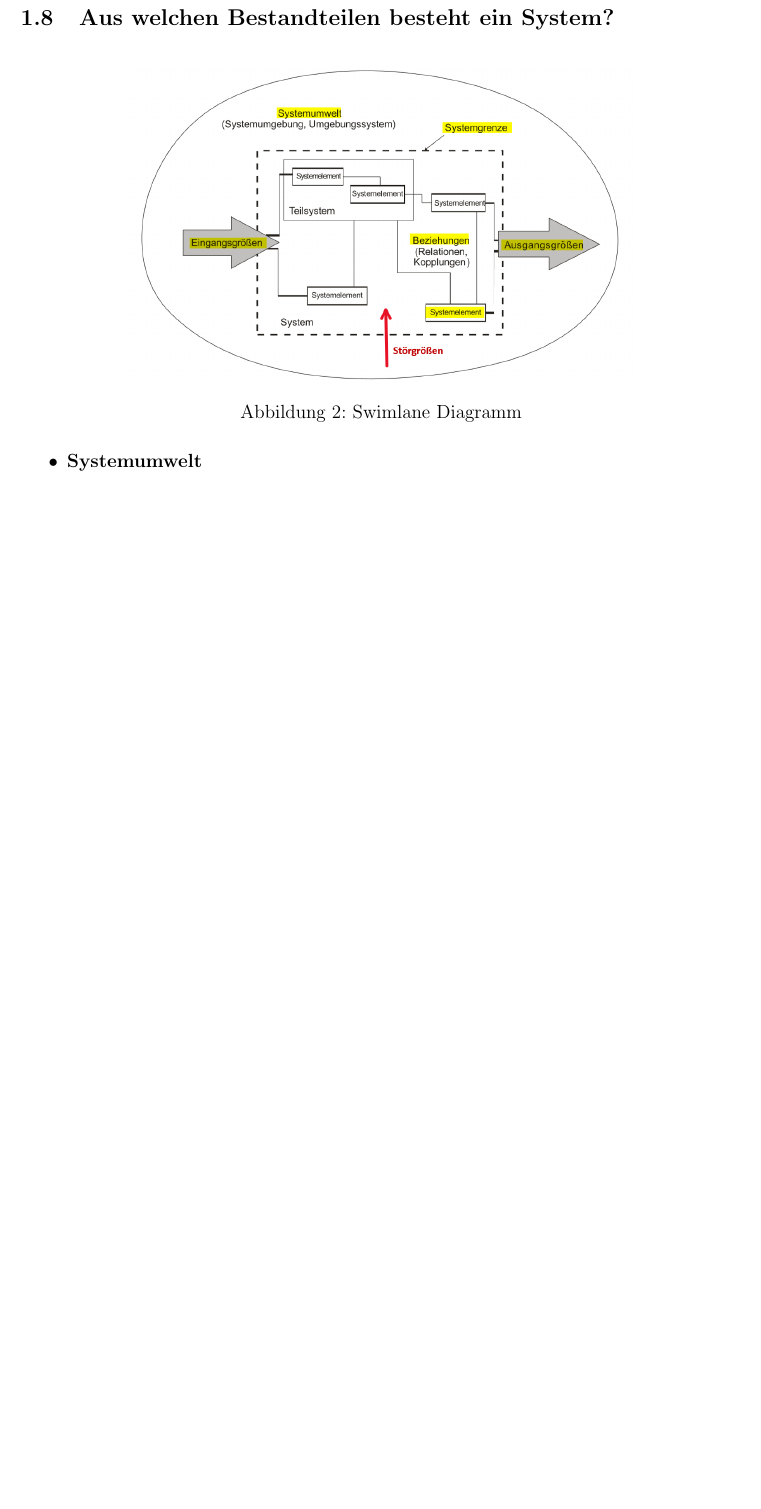
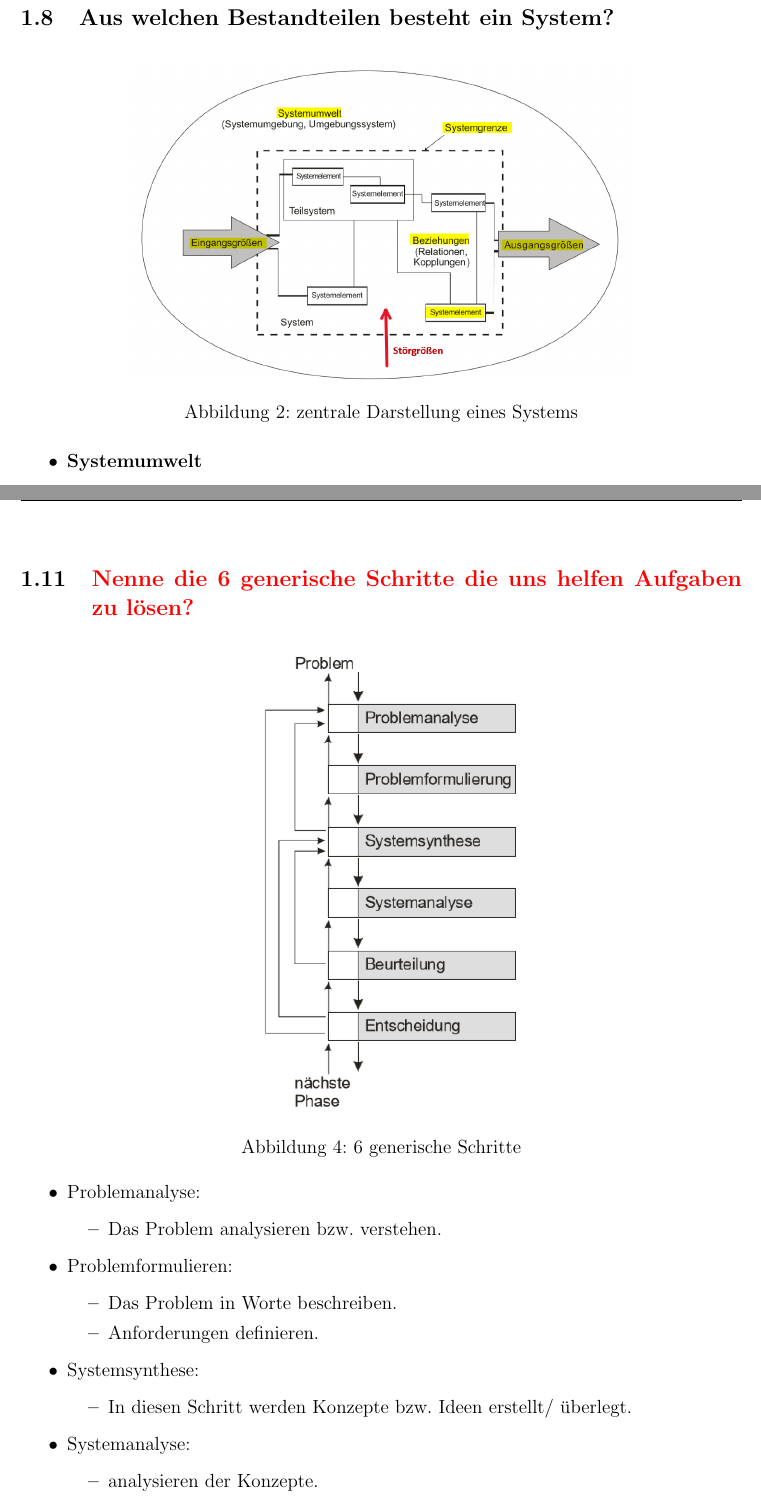
Before and after one commit to Suirad001/Fragenkatalog_System_Emgineering, a LaTeX document (main.tex, which reads Teil1.tex): part of page 7 of 27 before the commit and two parts of pages 7 and 9 of 28 after it, the two joined at a grey line, cut so that both start at the same text, the shorter picture padded with empty space. Compiled offline with pdfLaTeX.

Commit message:
Fragenkatalog überprüft und vervollständigt bis Teil 1c Folie 12.

```diff
--- a/Teil1.tex
+++ b/Teil1.tex
@@ -141,7 +141,7 @@ Einteilung in 3 Teile:
 \begin{figure}[H]
 	\centering
 	\includegraphics[width=0.7\linewidth]{Bilder/Teil1_zentraleDarstellungSystem.png}
-	\caption{Swimlane Diagramm}
+	\caption{zentrale Darstellung eines Systems}
 \end{figure}
 
 \begin{itemize}
@@ -191,3 +219,34 @@ Einteilung in 3 Teile:
     \item Gesamtheitlich (auf System Bezogen)
     \item Wirtschaftlich (Bedürfnisse des Kunden)
     \item Technisch
+\end{itemize}
+
+
+% subsection
+%-------------------------------------------------------------------------------------------
+\subsection{\color{red}Nenne die 6 generische Schritte die uns helfen Aufgaben zu lösen?}
+
+\begin{figure}[H]
+	\centering
+	\includegraphics[width=0.4\linewidth]{Bilder/Teil1_6Schritte.png}
+	\caption{6 generische Schritte}
+\end{figure}
+
+\begin{itemize}
+    \item Problemanalyse:
+    \begin{itemize}
+        \item Das Problem analysieren bzw. verstehen.
+    \end{itemize}
+    \item Problemformulieren:
+    \begin{itemize}
+        \item Das Problem in Worte beschreiben.
+        \item Anforderungen definieren.
+    \end{itemize}
+    \item Systemsynthese:
+    \begin{itemize}
+        \item In diesen Schritt werden Konzepte bzw. Ideen erstellt/ überlegt.
+    \end{itemize}
+    \item Systemanalyse:
+    \begin{itemize}
+        \item analysieren der Konzepte.
+    \end{itemize}
--- a/main.tex
+++ b/main.tex
@@ -12,6 +12,7 @@
 \usepackage{comment}
 \usepackage{enumitem}
 \usepackage{array}
+\usepackage{xcolor}
 \renewcommand{\arraystretch}{1.5} % Erhöht den Zeilenabstand
 \setlength{\arrayrulewidth}{0.5mm} % Dicke der Linien
 \setlength{\tabcolsep}{10pt} % Abstand der Spalte
```
Also changed, not shown: Bilder/Teil1_6Schritte.png (added), Bilder/Teil1_Grundelemente.png (added), main.pdf, Teil1.tex (38 more changed lines).
